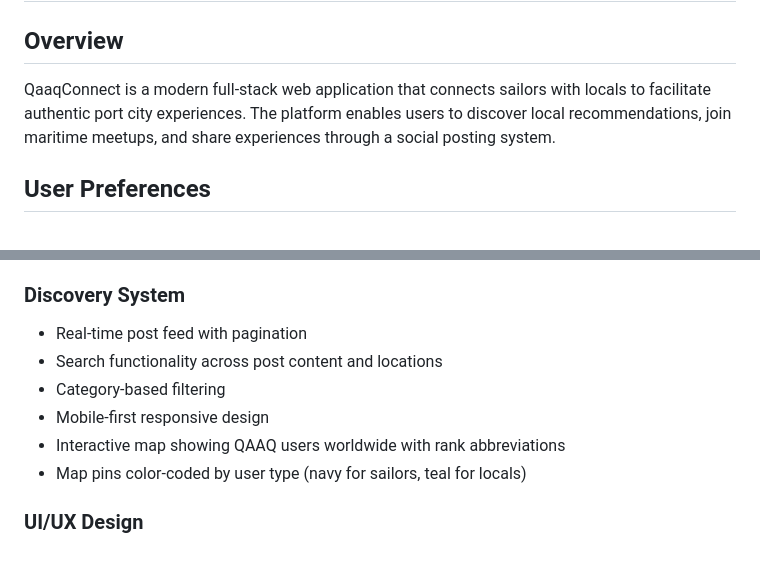
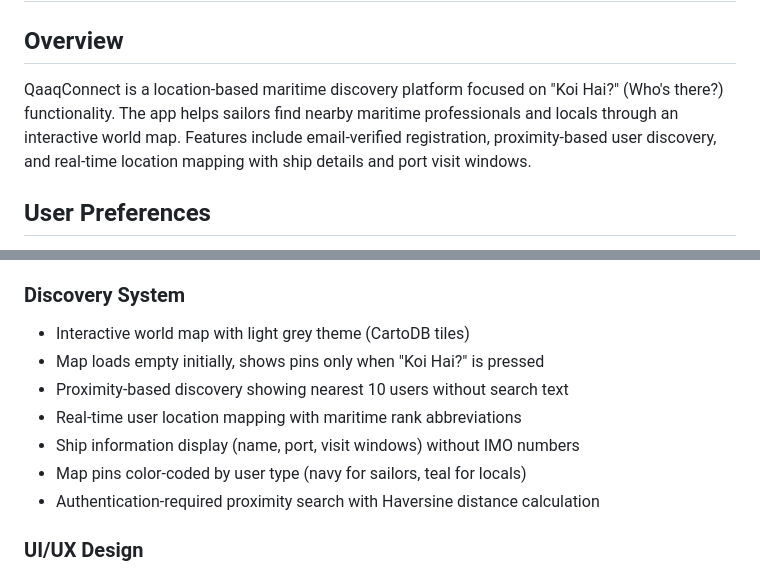
Before and after one commit to qaaqit/QaaqConnect30, a Markdown page: replit.md, 2 parts joined by grey strips. GitHub-like rendering.

Commit message:
Enhance platform to focus on maritime networking and user discovery
Refactors the platform description and discovery system details in replit.md.

Replit-Commit-Author: Agent
Replit-Commit-Session-Id: 80118e1e-9e41-43c6-992f-2fdd650f5b35
Replit-Commit-Screenshot-Url: https://storage.googleapis.com/screenshot-production-us-central1/c856fa29-38ff-41bf-8ebc-384d57ed3584/80118e1e-9e41-43c6-992f-2fdd650f5b35/kxrfGO1

```diff
--- a/replit.md
+++ b/replit.md
@@ -2,7 +2,7 @@
 
 ## Overview
 
-QaaqConnect is a modern full-stack web application that connects sailors with locals to facilitate authentic port city experiences. The platform enables users to discover local recommendations, join maritime meetups, and share experiences through a social posting system.
+QaaqConnect is a location-based maritime discovery platform focused on "Koi Hai?" (Who's there?) functionality. The app helps sailors find nearby maritime professionals and locals through an interactive world map. Features include email-verified registration, proximity-based user discovery, and real-time location mapping with ship details and port visit windows.
 
 ## User Preferences
 
@@ -56,12 +56,13 @@ Future features: CPSS (Country/Port/Suburb/Service) tree breadcrumb for maritime
 - Author display options (full name, nickname, anonymous)
 
 ### Discovery System
-- Real-time post feed with pagination
-- Search functionality across post content and locations
-- Category-based filtering
-- Mobile-first responsive design
-- Interactive map showing QAAQ users worldwide with rank abbreviations
+- Interactive world map with light grey theme (CartoDB tiles)
+- Map loads empty initially, shows pins only when "Koi Hai?" is pressed
+- Proximity-based discovery showing nearest 10 users without search text
+- Real-time user location mapping with maritime rank abbreviations
+- Ship information display (name, port, visit windows) without IMO numbers
 - Map pins color-coded by user type (navy for sailors, teal for locals)
+- Authentication-required proximity search with Haversine distance calculation
 
 ### UI/UX Design
 - Maritime-themed color palette (navy blue, ocean teal, duck yellow)
```
